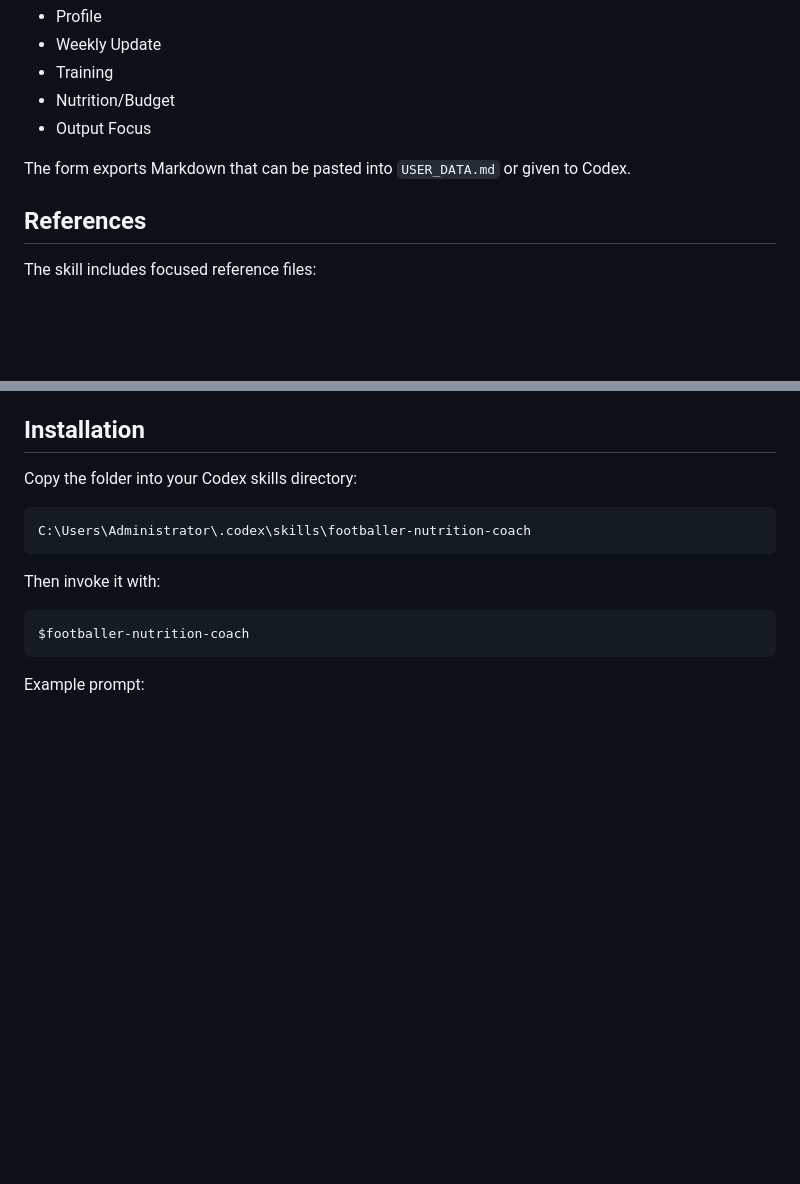
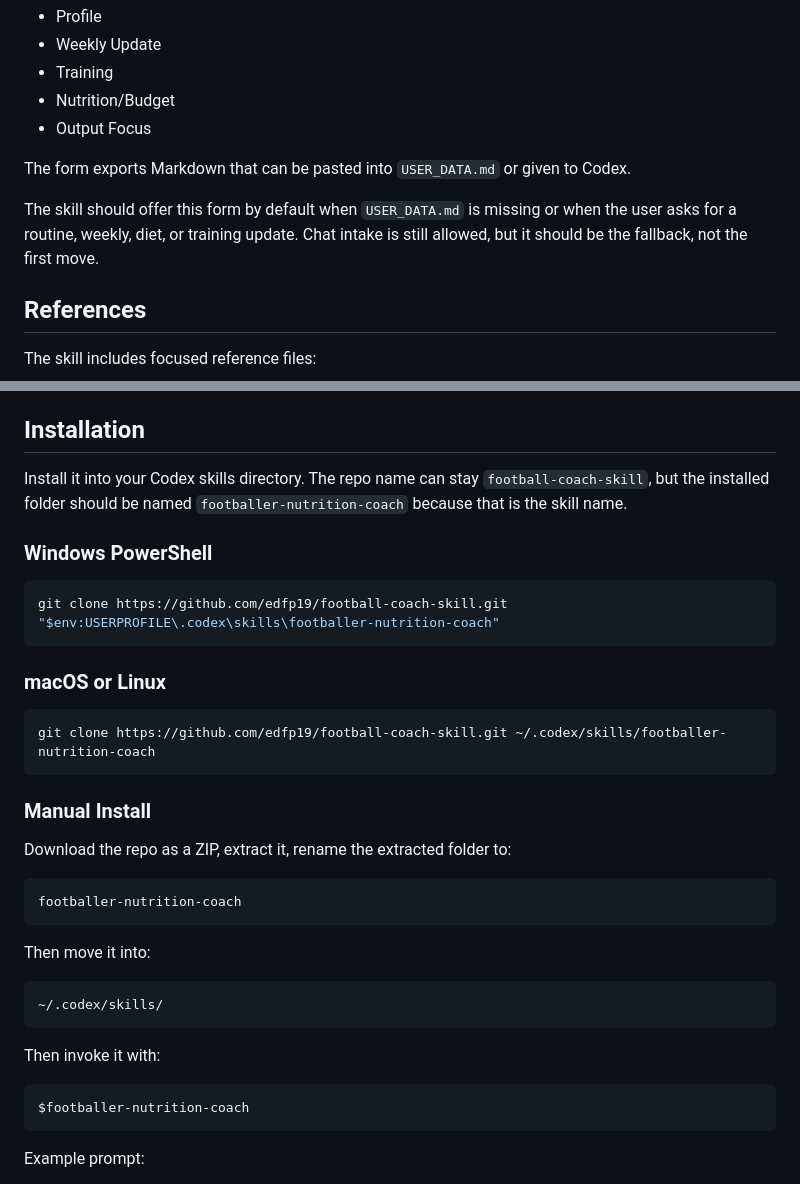
Before and after one commit to edfp19/football-coach-skill, a Markdown page: README.md, 2 parts joined by grey strips. GitHub-like rendering; blank space fills up the shorter version.

Commit message:
Improve installation instructions

````diff
--- a/README.md
+++ b/README.md
@@ -106,6 +106,8 @@ Tabs:
 
 The form exports Markdown that can be pasted into `USER_DATA.md` or given to Codex.
 
+The skill should offer this form by default when `USER_DATA.md` is missing or when the user asks for a routine, weekly, diet, or training update. Chat intake is still allowed, but it should be the fallback, not the first move.
+
 ## References
 
 The skill includes focused reference files:
@@ -121,10 +123,32 @@ These keep `SKILL.md` readable while still giving Codex enough structure to beha
 
 ## Installation
 
-Copy the folder into your Codex skills directory:
+Install it into your Codex skills directory. The repo name can stay `football-coach-skill`, but the installed folder should be named `footballer-nutrition-coach` because that is the skill name.
+
+### Windows PowerShell
+
+```powershell
+git clone https://github.com/edfp19/football-coach-skill.git "$env:USERPROFILE\.codex\skills\footballer-nutrition-coach"
+```
+
+### macOS or Linux
+
+```bash
+git clone https://github.com/edfp19/football-coach-skill.git ~/.codex/skills/footballer-nutrition-coach
+```
+
+### Manual Install
+
+Download the repo as a ZIP, extract it, rename the extracted folder to:
 
 ```text
-C:\Users\Administrator\.codex\skills\footballer-nutrition-coach
+footballer-nutrition-coach
+```
+
+Then move it into:
+
+```text
+~/.codex/skills/
 ```
 
 Then invoke it with:
````
